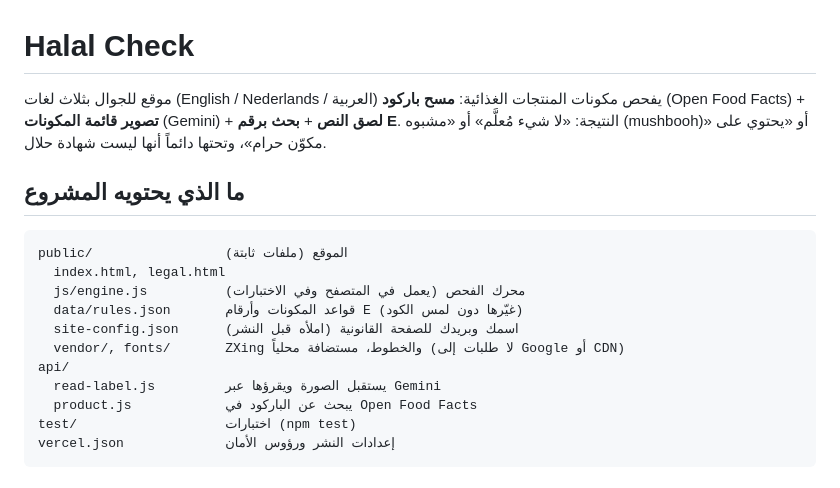
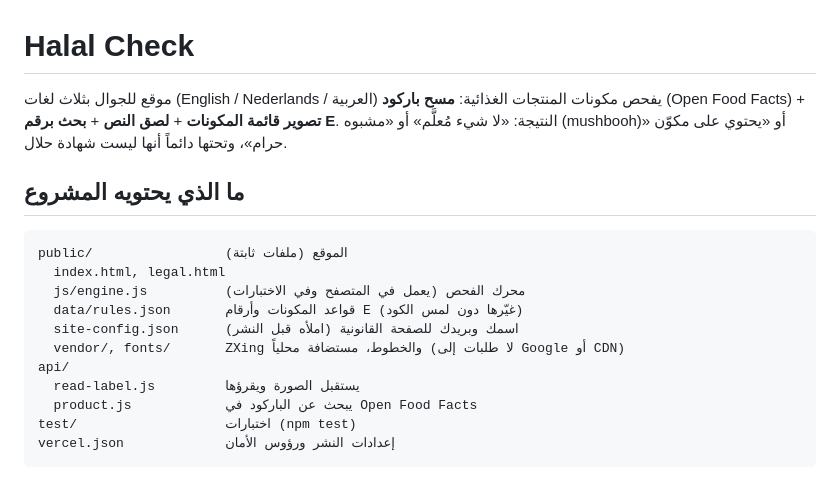
Before and after one commit to wamclan/halal-check, a Markdown page: README.md, the part around the change. GitHub-like rendering.

```diff
--- a/README.md
+++ b/README.md
@@ -1,7 +1,7 @@
 # Halal Check
 
 موقع للجوال بثلاث لغات (English / Nederlands / العربية) يفحص مكونات المنتجات الغذائية:
-**مسح باركود** (Open Food Facts) + **تصوير قائمة المكونات** (Gemini) + **لصق النص** + **بحث برقم E**.
+**مسح باركود** (Open Food Facts) + **تصوير قائمة المكونات** + **لصق النص** + **بحث برقم E**.
 النتيجة: «لا شيء مُعلَّم» أو «مشبوه (mushbooh)» أو «يحتوي على مكوّن حرام»، وتحتها دائماً أنها ليست شهادة حلال.
 
 ## ما الذي يحتويه المشروع
@@ -14,7 +14,7 @@ public/                 الموقع (ملفات ثابتة)
   site-config.json      اسمك وبريدك للصفحة القانونية (املأه قبل النشر)
   vendor/, fonts/       ZXing والخطوط، مستضافة محلياً (لا طلبات إلى Google أو CDN)
 api/
-  read-label.js         يستقبل الصورة ويقرؤها عبر Gemini
+  read-label.js         يستقبل الصورة ويقرؤها
   product.js            يبحث عن الباركود في Open Food Facts
 test/                   اختبارات (npm test)
 vercel.json             إعدادات النشر ورؤوس الأمان
```
